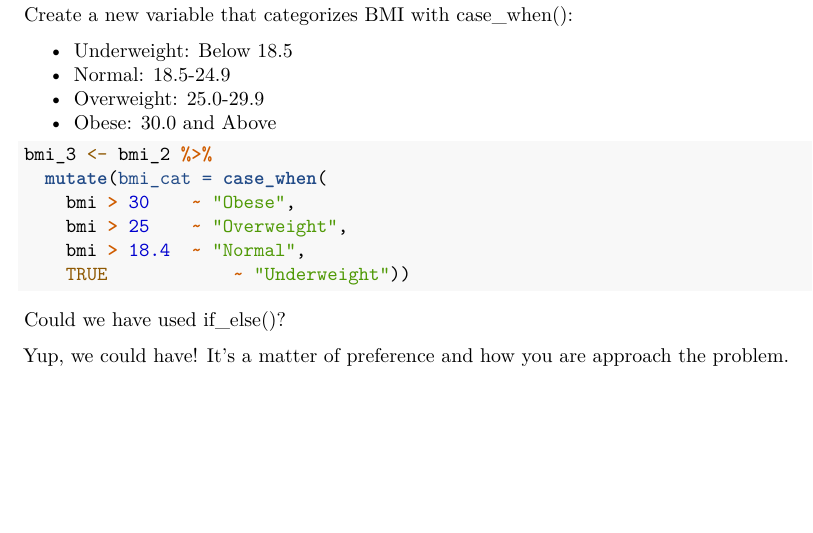
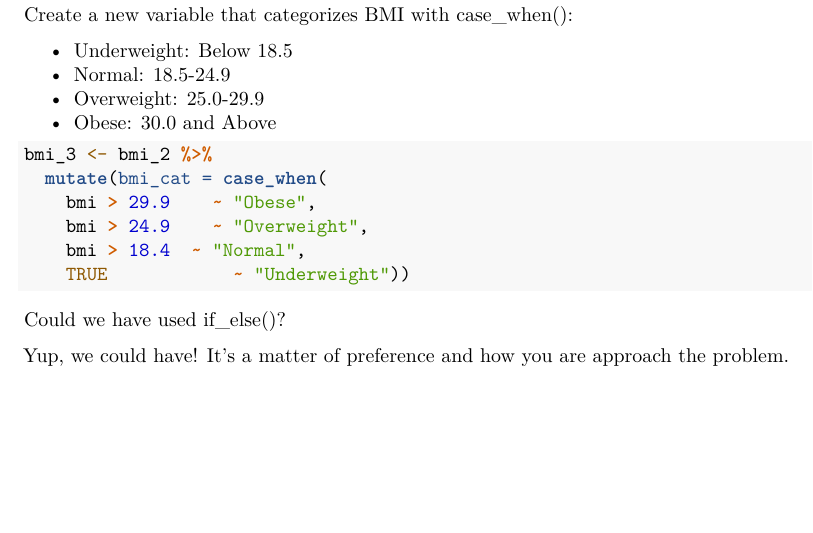
Before and after one commit to dsconnell/PHW290_dev, an R Markdown document (problem sets/problem_set_4/problem_set_4_solutions.Rmd): part of page 3 of 5, cut so that both start at the same text. Rendered offline with R 4.5, knitr and Pandoc, then LaTeX, with nearby package versions.

Commit message:
update solution

````diff
--- a/problem sets/problem_set_4/problem_set_4_solutions.Rmd
+++ b/problem sets/problem_set_4/problem_set_4_solutions.Rmd
@@ -65,8 +66,8 @@ Create a new variable that categorizes BMI with case_when():
 ```{r}
 bmi_3 <- bmi_2 %>%
   mutate(bmi_cat = case_when(
-    bmi > 30    ~ "Obese",
-    bmi > 25    ~ "Overweight",
+    bmi > 29.9    ~ "Obese",
+    bmi > 24.9    ~ "Overweight",
     bmi > 18.4  ~ "Normal",
     TRUE            ~ "Underweight"))
 ```
````
Also changed, not shown: problem sets/problem_set_4/problem_set_4_solutions.Rmd (1 more changed lines).
